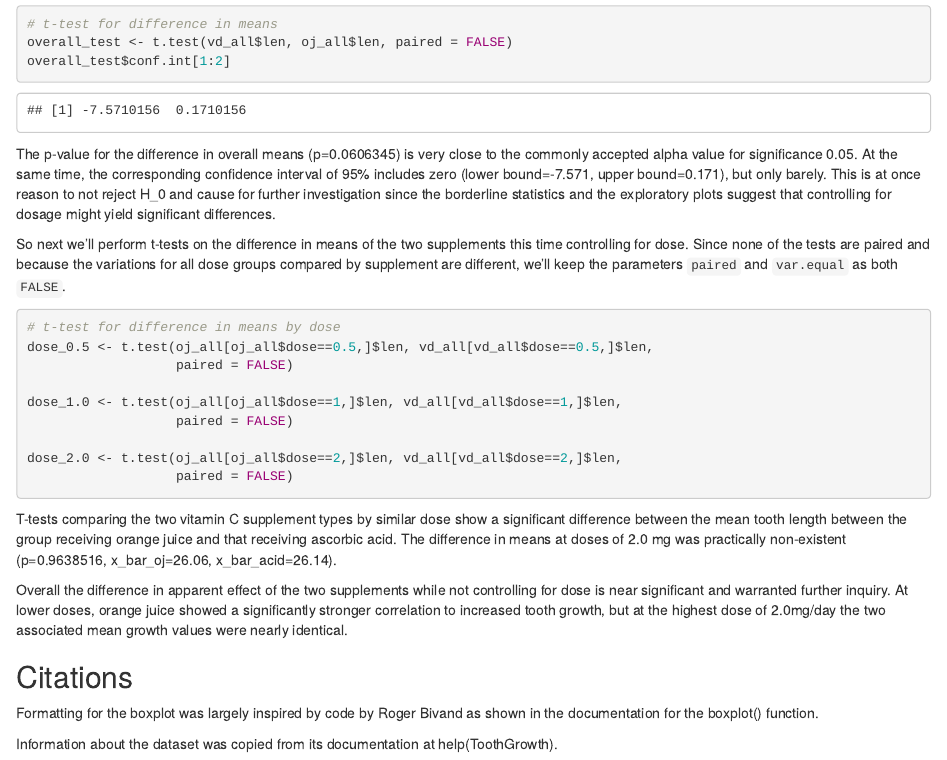
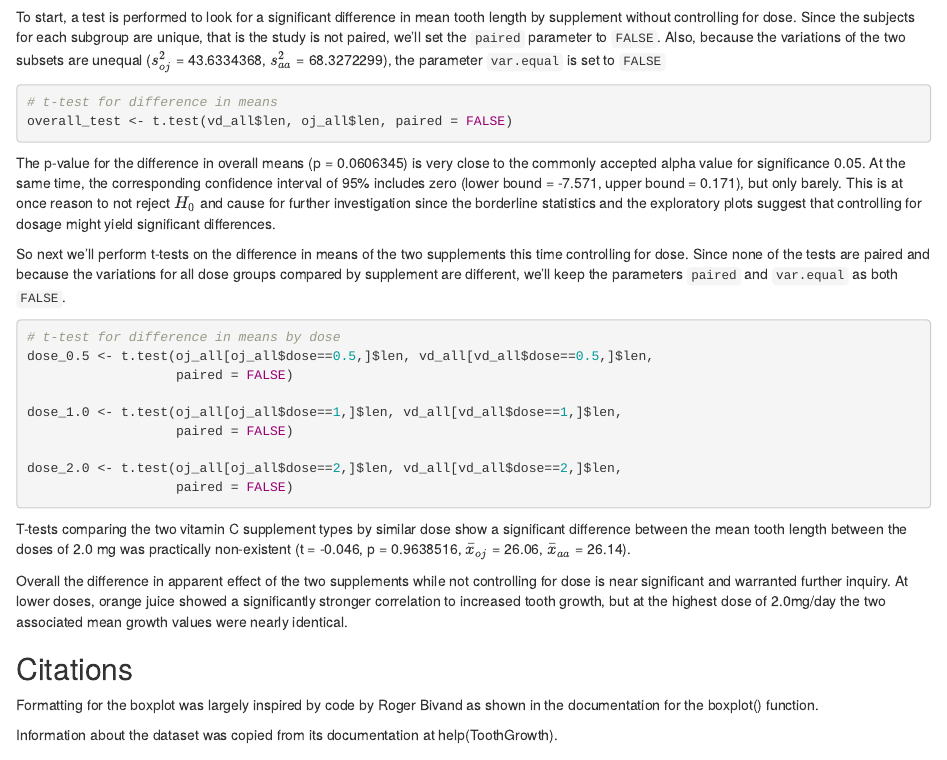
Before and after one commit to connermcb/statistical_inference_project, an R Markdown document (final_project.Rmd): the page in a window 1100 px wide, from 4660 px down before the commit and from 4580 px down after it. Rendered offline with R 4.5, knitr and Pandoc, with nearby package versions; code that draws random numbers runs with fixed seeds of ours.

Commit message:
add rmarkdown format for reported stats

````diff
--- a/final_project.Rmd
+++ b/final_project.Rmd
@@ -178,15 +178,15 @@ We'll next test the differences in means using t-tests.
 
 ## Inferential Testing
 
-To start, a test is performed to look for a significant difference in mean tooth length by supplement without controlling for dose. Since the subjects for each subgroup are unique, that is the study is not paired, we'll set the `paired` parameter to `FALSE`. Also, because the variations of the two subsets are unequal (sigma_OJ=`r var(subset(ToothGrowth, supp=="OJ")$len)`, sigma_acid=`r var(subset(ToothGrowth, supp=="VC")$len)`), the parameter `var.equal` is set to `FALSE`
+To start, a test is performed to look for a significant difference in mean tooth length by supplement without controlling for dose. Since the subjects for each subgroup are unique, that is the study is not paired, we'll set the `paired` parameter to `FALSE`. Also, because the variations of the two subsets are unequal ($s^2_{oj}$ = `r var(subset(ToothGrowth, supp=="OJ")$len)`, $s^2_{aa}$ = `r var(subset(ToothGrowth, supp=="VC")$len)`), the parameter `var.equal` is set to `FALSE`
 
 ```{r message=FALSE, warning=FALSE, error=FALSE}
 # t-test for difference in means
 overall_test <- t.test(vd_all$len, oj_all$len, paired = FALSE)
-overall_test$conf.int[1:2]
+
 ```
 
-The p-value for the difference in overall means (p=`r overall_test$p.value`) is very close to the commonly accepted alpha value for significance 0.05. At the same time, the corresponding confidence interval of 95% includes zero (lower bound=`r round(overall_test$conf.int[1], 3)`, upper bound=`r round(overall_test$conf.int[2], 3)`), but only barely. This is at once reason to not reject H_0 and cause for further investigation since the borderline statistics and the exploratory plots suggest that controlling for dosage might yield significant differences.
+The p-value for the difference in overall means (p = `r overall_test$p.value`) is very close to the commonly accepted alpha value for significance 0.05. At the same time, the corresponding confidence interval of 95% includes zero (lower bound = `r round(overall_test$conf.int[1], 3)`, upper bound = `r round(overall_test$conf.int[2], 3)`), but only barely. This is at once reason to not reject $H_0$ and cause for further investigation since the borderline statistics and the exploratory plots suggest that controlling for dosage might yield significant differences.
 
 So next we'll perform t-tests on the difference in means of the two supplements this time controlling for dose. Since none of the tests are paired and because the variations for all dose groups compared by supplement are different, we'll keep the parameters `paired` and `var.equal` as both `FALSE`.
 
@@ -203,7 +203,7 @@ dose_2.0 <- t.test(oj_all[oj_all$dose==2,]$len, vd_all[vd_all$dose==2,]$len,
 
 ```
 
-T-tests comparing the two vitamin C supplement types by similar dose show a significant difference between the mean tooth length between the group receiving orange juice and that receiving ascorbic acid. The difference in means at doses of 2.0 mg was practically non-existent (p=`r dose_2.0$p.value`, x_bar_oj=`r dose_2.0$estimate[[1]]`, x_bar_acid=`r dose_2.0$estimate[[2]]`).
+T-tests comparing the two vitamin C supplement types by similar dose show a significant difference between the mean tooth length between the doses of 2.0 mg was practically non-existent (t = `r round(dose_2.0$statistic, 3)`, p = `r dose_2.0$p.value`, $\bar{x}_{oj}$ = `r dose_2.0$estimate[[1]]`, $\bar{x}_{aa}$ = `r dose_2.0$estimate[[2]]`).
 
 Overall the difference in apparent effect of the two supplements while not controlling for dose is near significant and warranted further inquiry. At lower doses, orange juice showed a significantly stronger correlation to increased tooth growth, but at the highest dose of 2.0mg/day the two associated mean growth values were nearly identical.
 
````
Also changed, not shown: final_project.html.
